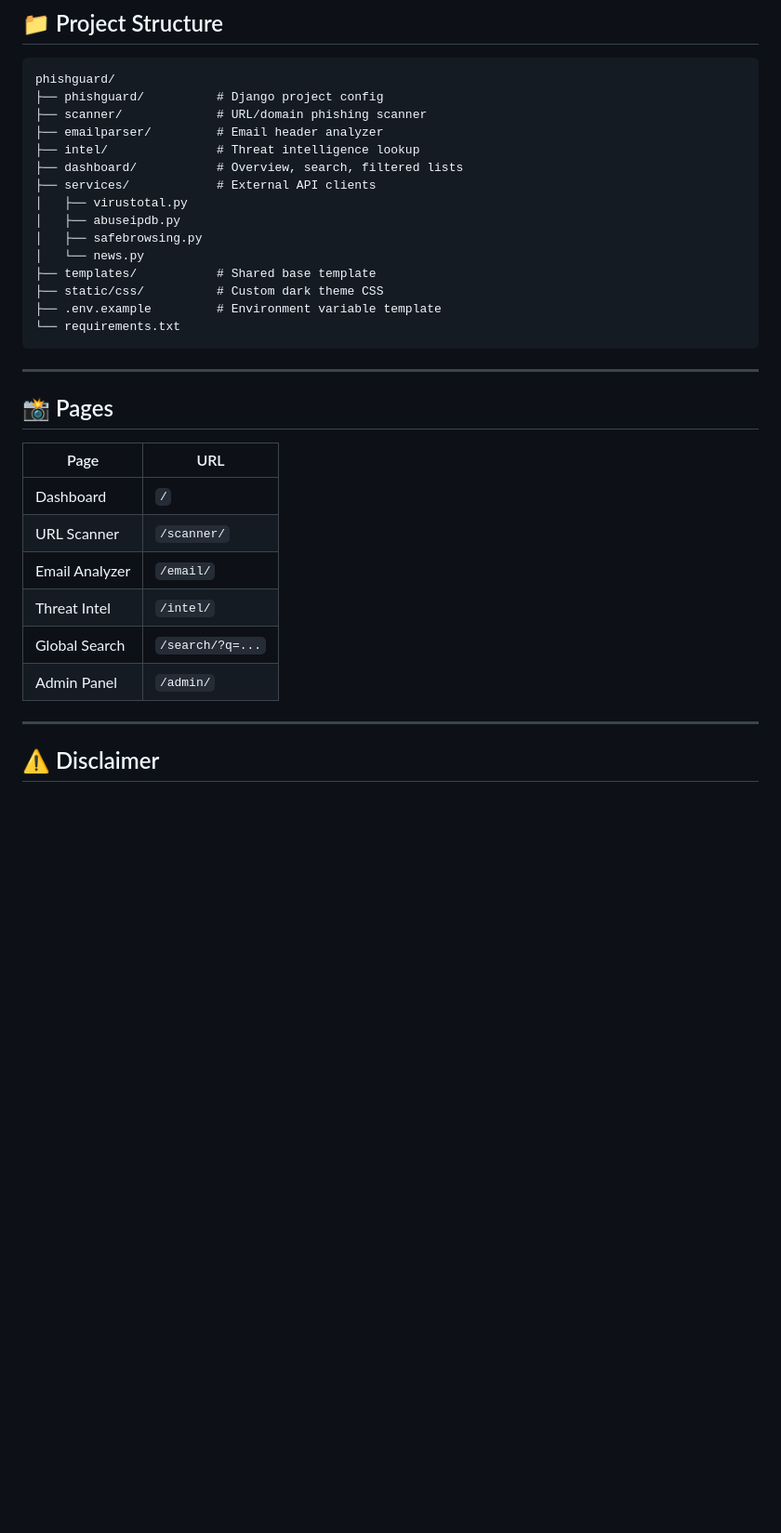
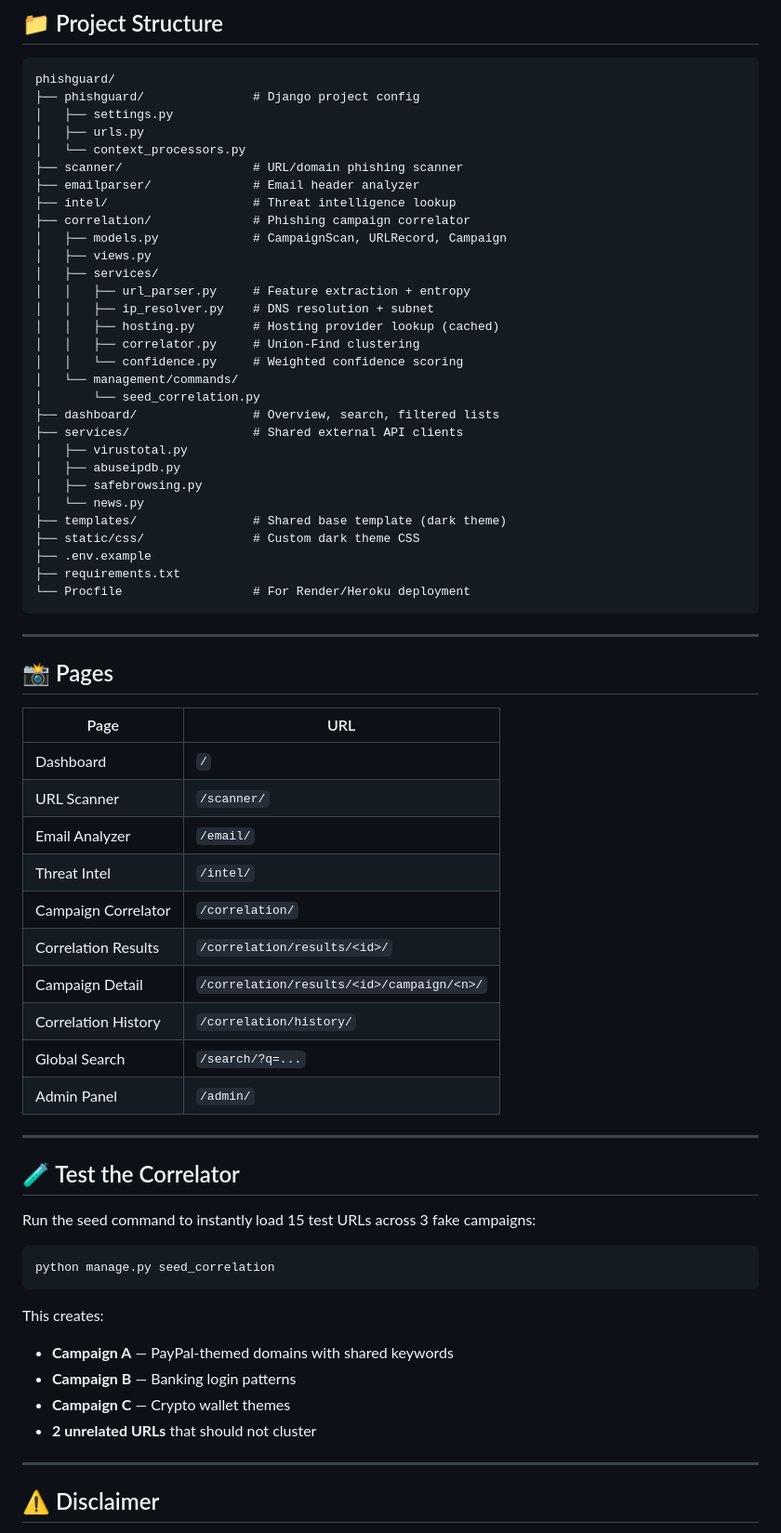
Before and after one commit to anupam2150/PhishGuard, a Markdown page: README.md, the part around one of its changes. Shown at 93% size. GitHub-like rendering; blank space fills up the shorter version.

Commit message:
Update README: add correlation app, D3 graph, seed command, live demo link

````diff
--- a/README.md
+++ b/README.md
@@ -124,20 +149,35 @@ Visit `http://127.0.0.1:8000`
 
 ```
 phishguard/
-├── phishguard/          # Django project config
-├── scanner/             # URL/domain phishing scanner
-├── emailparser/         # Email header analyzer
-├── intel/               # Threat intelligence lookup
-├── dashboard/           # Overview, search, filtered lists
-├── services/            # External API clients
+├── phishguard/               # Django project config
+│   ├── settings.py
+│   ├── urls.py
+│   └── context_processors.py
+├── scanner/                  # URL/domain phishing scanner
+├── emailparser/              # Email header analyzer
+├── intel/                    # Threat intelligence lookup
+├── correlation/              # Phishing campaign correlator
+│   ├── models.py             # CampaignScan, URLRecord, Campaign
+│   ├── views.py
+│   ├── services/
+│   │   ├── url_parser.py     # Feature extraction + entropy
+│   │   ├── ip_resolver.py    # DNS resolution + subnet
+│   │   ├── hosting.py        # Hosting provider lookup (cached)
+│   │   ├── correlator.py     # Union-Find clustering
+│   │   └── confidence.py     # Weighted confidence scoring
+│   └── management/commands/
+│       └── seed_correlation.py
+├── dashboard/                # Overview, search, filtered lists
+├── services/                 # Shared external API clients
 │   ├── virustotal.py
 │   ├── abuseipdb.py
 │   ├── safebrowsing.py
 │   └── news.py
-├── templates/           # Shared base template
-├── static/css/          # Custom dark theme CSS
-├── .env.example         # Environment variable template
-└── requirements.txt
+├── templates/                # Shared base template (dark theme)
+├── static/css/               # Custom dark theme CSS
+├── .env.example
+├── requirements.txt
+└── Procfile                  # For Render/Heroku deployment
 ```
 
 ---
@@ -150,8 +190,28 @@ phishguard/
 | URL Scanner | `/scanner/` |
 | Email Analyzer | `/email/` |
 | Threat Intel | `/intel/` |
+| Campaign Correlator | `/correlation/` |
+| Correlation Results | `/correlation/results/<id>/` |
+| Campaign Detail | `/correlation/results/<id>/campaign/<n>/` |
+| Correlation History | `/correlation/history/` |
 | Global Search | `/search/?q=...` |
 | Admin Panel | `/admin/` |
+
+---
+
+## 🧪 Test the Correlator
+
+Run the seed command to instantly load 15 test URLs across 3 fake campaigns:
+
+```bash
+python manage.py seed_correlation
+```
+
+This creates:
+- **Campaign A** — PayPal-themed domains with shared keywords
+- **Campaign B** — Banking login patterns
+- **Campaign C** — Crypto wallet themes
+- **2 unrelated URLs** that should not cluster
 
 ---
 
````
Also changed, not shown: other parts of README.md (+32 -7 lines).
